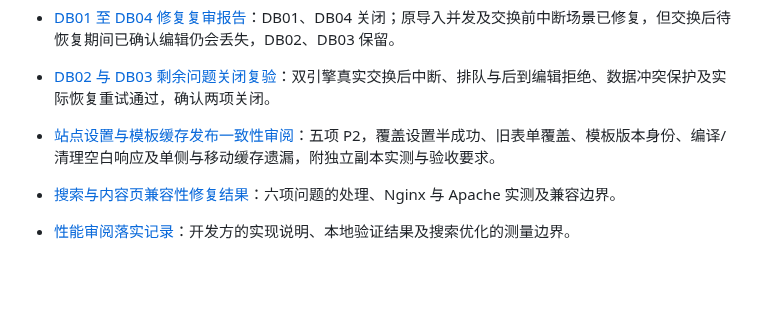
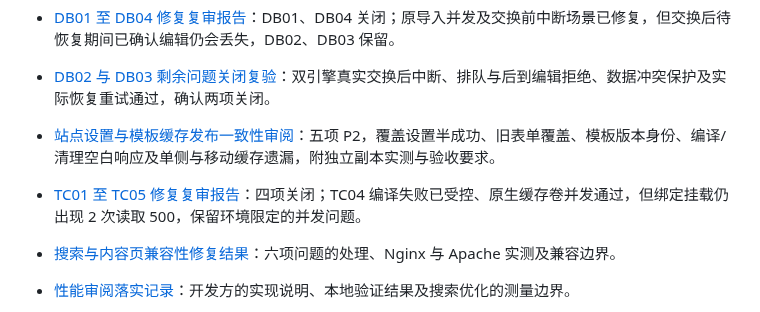
Before and after one commit to fengcms/fengcms, a Markdown page: docs/README.md, the part around the change. Rendered like a GitHub page; blank space fills up the shorter version.

Commit message:
docs(template): 记录五项修复复审与缓存剩余问题

```diff
--- a/docs/README.md
+++ b/docs/README.md
@@ -25,6 +25,7 @@
 - [DB01 至 DB04 修复复审报告](DATABASE_BACKUP_RECOVERY_RECHECK_2026-10-28.md)：DB01、DB04 关闭；原导入并发及交换前中断场景已修复，但交换后待恢复期间已确认编辑仍会丢失，DB02、DB03 保留。
 - [DB02 与 DB03 剩余问题关闭复验](DATABASE_BACKUP_DB02_DB03_CLOSURE_2026-10-28.md)：双引擎真实交换后中断、排队与后到编辑拒绝、数据冲突保护及实际恢复重试通过，确认两项关闭。
 - [站点设置与模板缓存发布一致性审阅](SETTINGS_TEMPLATE_CACHE_REVIEW_2026-10-28.md)：五项 P2，覆盖设置半成功、旧表单覆盖、模板版本身份、编译/清理空白响应及单侧与移动缓存遗漏，附独立副本实测与验收要求。
+- [TC01 至 TC05 修复复审报告](SETTINGS_TEMPLATE_CACHE_RECHECK_2026-10-28.md)：四项关闭；TC04 编译失败已受控、原生缓存卷并发通过，但绑定挂载仍出现 2 次读取 500，保留环境限定的并发问题。
 - [搜索与内容页兼容性修复结果](SEARCH_CONTENT_COMPATIBILITY_FIX_2026-10-27.md)：六项问题的处理、Nginx 与 Apache 实测及兼容边界。
 - [性能审阅落实记录](PERFORMANCE_OPTIMIZATION_2026-10-27.md)：开发方的实现说明、本地验证结果及搜索优化的测量边界。
 - [性能测量与优化判定](PERFORMANCE_MEASUREMENT_PLAN.md)：性能基线、执行计划、复测指标和优化合入门槛。
```
Also changed, not shown: docs/SETTINGS_TEMPLATE_CACHE_RECHECK_2026-10-28.md (added, +96 -0 lines).
